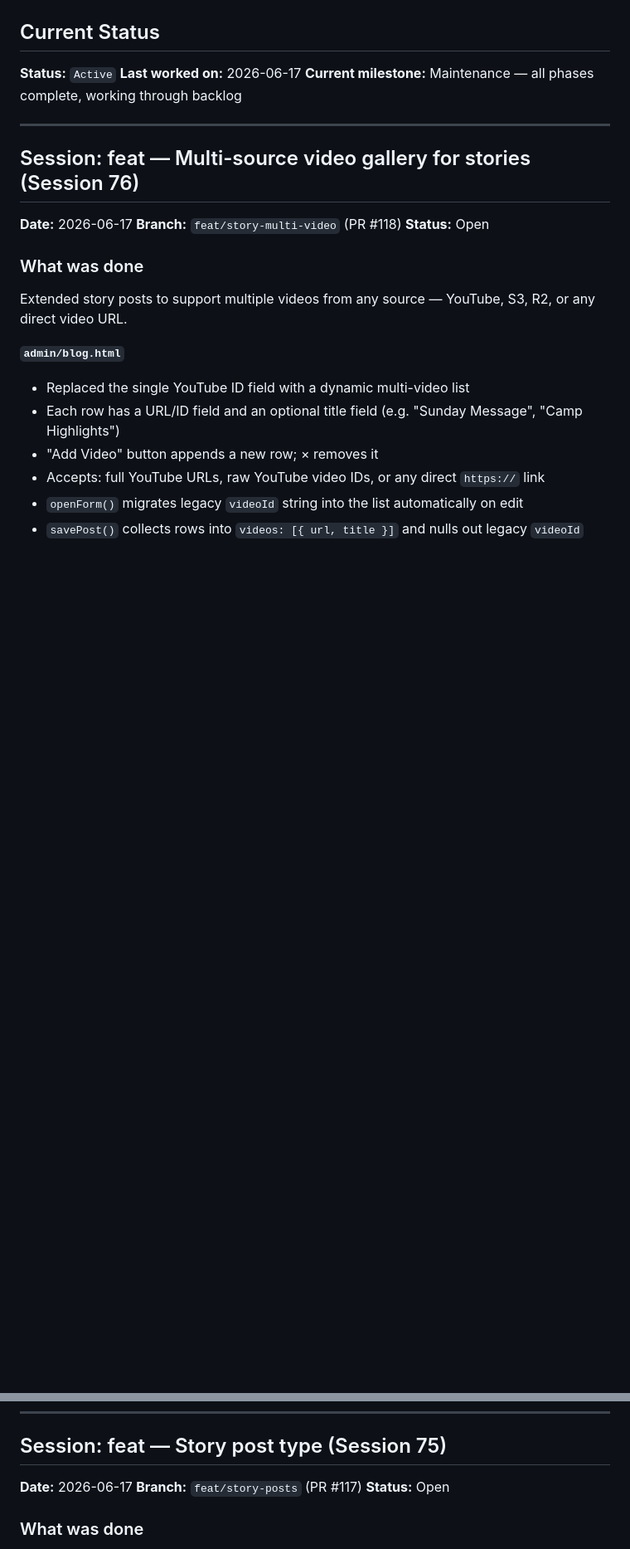
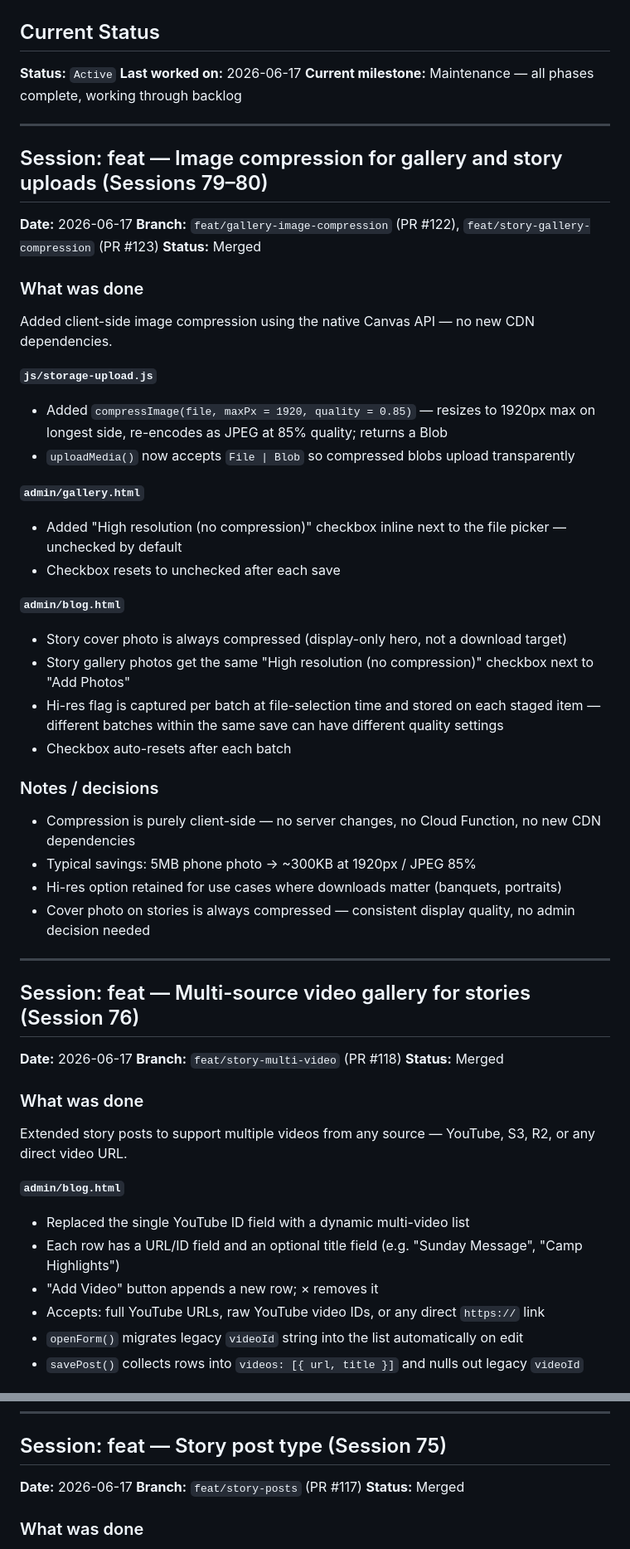
Before and after one commit to egcchurch/egc-church, a Markdown page: PROGRESS.md, 2 parts joined by grey strips. Shown at 83% size. GitHub-like rendering; blank space fills up the shorter version.

Commit message:
docs: update PROGRESS.md for sessions 75-80

```diff
--- a/PROGRESS.md
+++ b/PROGRESS.md
@@ -14,11 +14,43 @@
 
 ---
 
+## Session: feat — Image compression for gallery and story uploads (Sessions 79–80)
+
+**Date:** 2026-06-17
+**Branch:** `feat/gallery-image-compression` (PR #122), `feat/story-gallery-compression` (PR #123)
+**Status:** Merged
+
+### What was done
+
+Added client-side image compression using the native Canvas API — no new CDN dependencies.
+
+**`js/storage-upload.js`**
+- Added `compressImage(file, maxPx = 1920, quality = 0.85)` — resizes to 1920px max on longest side, re-encodes as JPEG at 85% quality; returns a Blob
+- `uploadMedia()` now accepts `File | Blob` so compressed blobs upload transparently
+
+**`admin/gallery.html`**
+- Added "High resolution (no compression)" checkbox inline next to the file picker — unchecked by default
+- Checkbox resets to unchecked after each save
+
+**`admin/blog.html`**
+- Story cover photo is always compressed (display-only hero, not a download target)
+- Story gallery photos get the same "High resolution (no compression)" checkbox next to "Add Photos"
+- Hi-res flag is captured per batch at file-selection time and stored on each staged item — different batches within the same save can have different quality settings
+- Checkbox auto-resets after each batch
+
+### Notes / decisions
+- Compression is purely client-side — no server changes, no Cloud Function, no new CDN dependencies
+- Typical savings: 5MB phone photo → ~300KB at 1920px / JPEG 85%
+- Hi-res option retained for use cases where downloads matter (banquets, portraits)
+- Cover photo on stories is always compressed — consistent display quality, no admin decision needed
+
+---
+
 ## Session: feat — Multi-source video gallery for stories (Session 76)
 
 **Date:** 2026-06-17
 **Branch:** `feat/story-multi-video` (PR #118)
-**Status:** Open
+**Status:** Merged
 
 ### What was done
 
@@ -54,7 +86,7 @@ Extended story posts to support multiple videos from any source — YouTube, S3,
 
 **Date:** 2026-06-17
 **Branch:** `feat/story-posts` (PR #117)
-**Status:** Open
+**Status:** Merged
 
 ### What was done
 
```
